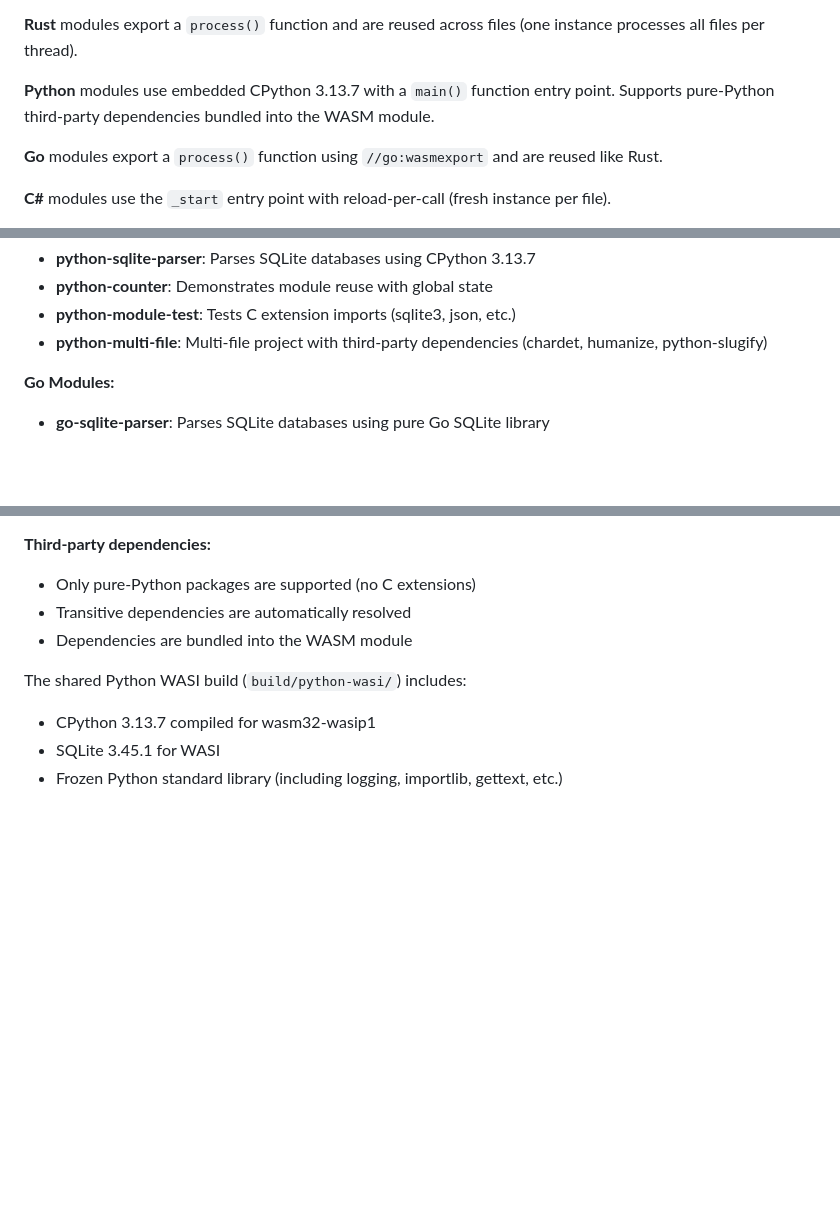
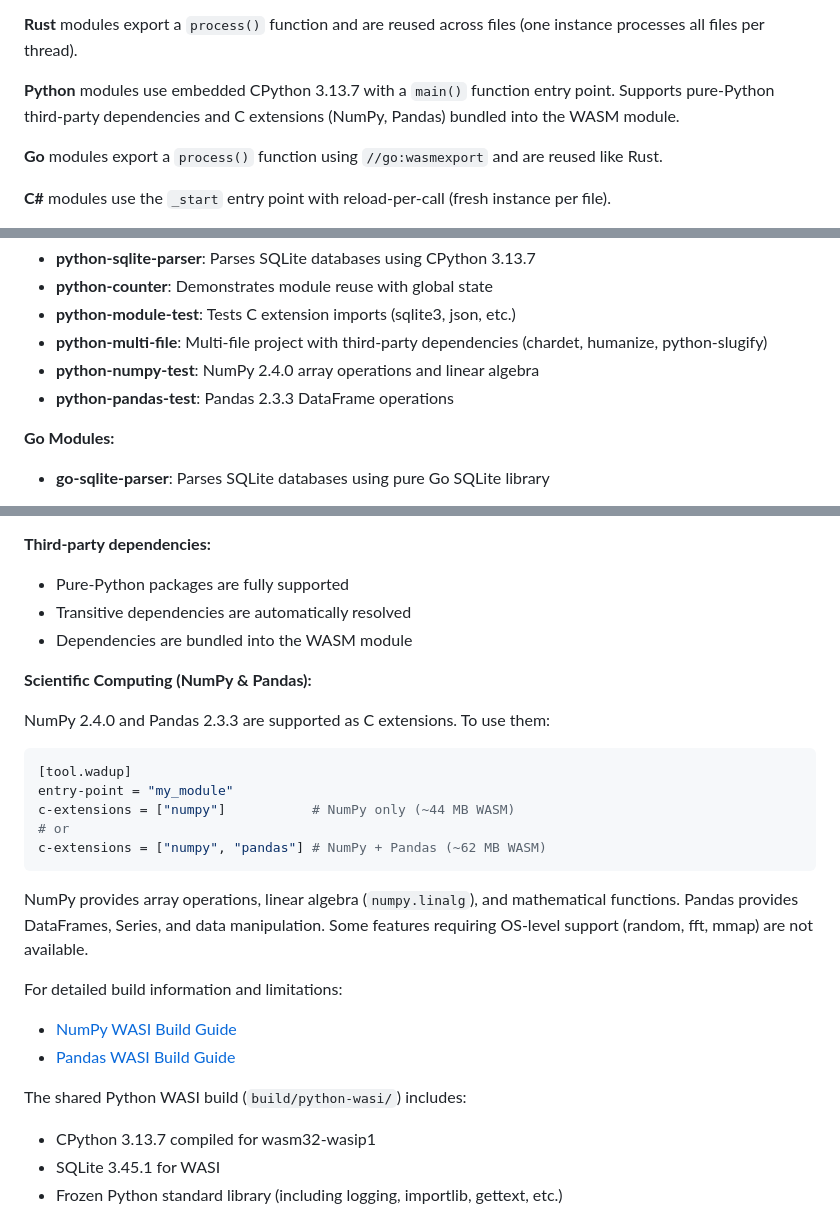
Before and after one commit to tordynnar/wadup2, a Markdown page: README.md, 3 parts joined by grey strips. GitHub-like rendering; blank space fills up the shorter version.

Commit message:
Update README with NumPy/Pandas documentation references
- Add NumPy and Pandas to Python module feature description
- Add python-numpy-test and python-pandas-test to examples list
- Add Scientific Computing section with c-extensions configuration
- Link to NUMPY_WASI.md and PANDAS_WASI.md for detailed build docs

🤖 Generated with [Claude Code](https://claude.com/claude-code)

Co-Authored-By: Claude Opus 4.5 <noreply@anthropic.com>

````diff
--- a/README.md
+++ b/README.md
@@ -67,7 +67,7 @@ All languages use file-based metadata output (writing JSON to `/metadata/*.json`
 
 **Rust** modules export a `process()` function and are reused across files (one instance processes all files per thread).
 
-**Python** modules use embedded CPython 3.13.7 with a `main()` function entry point. Supports pure-Python third-party dependencies bundled into the WASM module.
+**Python** modules use embedded CPython 3.13.7 with a `main()` function entry point. Supports pure-Python third-party dependencies and C extensions (NumPy, Pandas) bundled into the WASM module.
 
 **Go** modules export a `process()` function using `//go:wasmexport` and are reused like Rust.
 
@@ -394,6 +394,8 @@ See the `examples/` directory for working WASM modules:
 - **python-counter**: Demonstrates module reuse with global state
 - **python-module-test**: Tests C extension imports (sqlite3, json, etc.)
 - **python-multi-file**: Multi-file project with third-party dependencies (chardet, humanize, python-slugify)
+- **python-numpy-test**: NumPy 2.4.0 array operations and linear algebra
+- **python-pandas-test**: Pandas 2.3.3 DataFrame operations
 
 **Go Modules:**
 - **go-sqlite-parser**: Parses SQLite databases using pure Go SQLite library
@@ -478,9 +480,27 @@ The build script:
 4. Embeds the ZIP into a C file and compiles with CPython
 
 **Third-party dependencies:**
-- Only pure-Python packages are supported (no C extensions)
+- Pure-Python packages are fully supported
 - Transitive dependencies are automatically resolved
 - Dependencies are bundled into the WASM module
+
+**Scientific Computing (NumPy & Pandas):**
+
+NumPy 2.4.0 and Pandas 2.3.3 are supported as C extensions. To use them:
+
+```toml
+[tool.wadup]
+entry-point = "my_module"
+c-extensions = ["numpy"]           # NumPy only (~44 MB WASM)
+# or
+c-extensions = ["numpy", "pandas"] # NumPy + Pandas (~62 MB WASM)
+```
+
+NumPy provides array operations, linear algebra (`numpy.linalg`), and mathematical functions. Pandas provides DataFrames, Series, and data manipulation. Some features requiring OS-level support (random, fft, mmap) are not available.
+
+For detailed build information and limitations:
+- [NumPy WASI Build Guide](NUMPY_WASI.md)
+- [Pandas WASI Build Guide](PANDAS_WASI.md)
 
 The shared Python WASI build (`build/python-wasi/`) includes:
 - CPython 3.13.7 compiled for wasm32-wasip1
````
